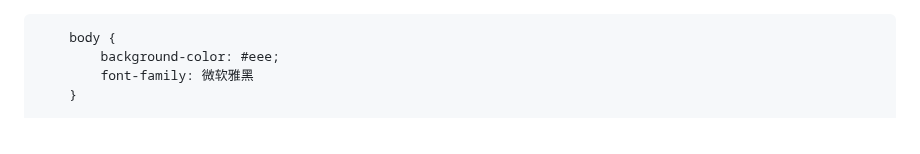
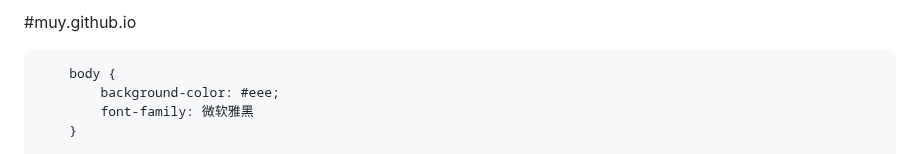
Before and after one commit to HanMuying/ai-kun, a Markdown page: index.md, the part around the change. GitHub-like rendering.

```diff
--- a/index.md
+++ b/index.md
@@ -1,3 +1,4 @@
+#muy.github.io
 <!--Copied by Bazhan.Wang,Modify by RuoYu(github.com/lyryblog)-->
 <head>
     <meta http-equiv="X-UA-Compatible" content="IE=edge">
```
